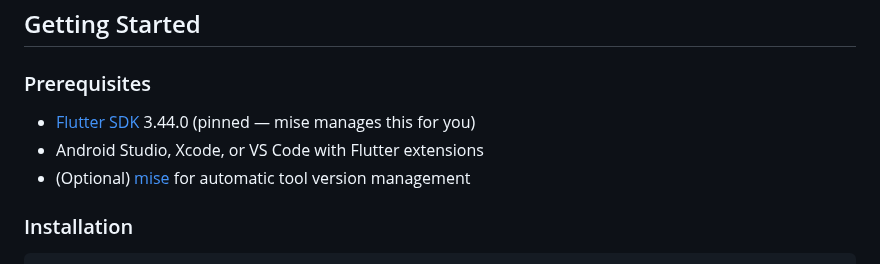
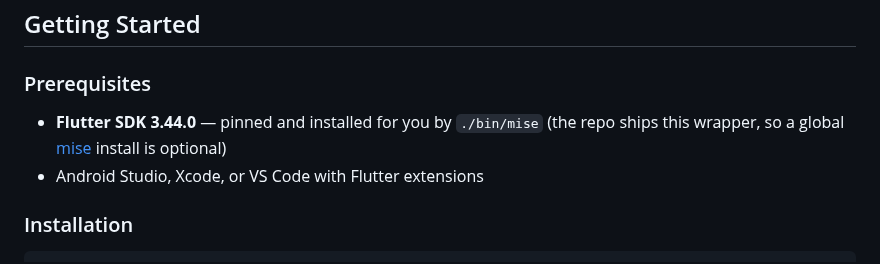
Before and after one commit to richardthe3rd/cambridge-beer-festival-app, a Markdown page: README.md, the part around the change. GitHub-like rendering.

Commit message:
docs: address review — clarify mise prereq and fix deploy action name
- README: state Flutter is installed by ./bin/mise and a global mise is
  optional; drop the now-redundant separate mise prerequisite bullet
- ci-cd.md: the staging/preview deploy uses cloudflare/wrangler-action@v4
  (wrangler pages deploy), not cloudflare/pages-action@v1

Co-Authored-By: Claude Opus 4.8 <noreply@anthropic.com>
Claude-Session: https://claude.ai/code/session_017GurzXkAkKjYF1GUdSEze8

```diff
--- a/README.md
+++ b/README.md
@@ -49,9 +49,8 @@ _Screenshots coming soon — try the live app at [cambeerfestival.app](https://c
 
 ### Prerequisites
 
-- [Flutter SDK](https://docs.flutter.dev/get-started/install) 3.44.0 (pinned — mise manages this for you)
+- **Flutter SDK 3.44.0** — pinned and installed for you by `./bin/mise` (the repo ships this wrapper, so a global [mise](https://mise.jdx.dev/) install is optional)
 - Android Studio, Xcode, or VS Code with Flutter extensions
-- (Optional) [mise](https://mise.jdx.dev/) for automatic tool version management
 
 ### Installation
 
```
Also changed, not shown: docs/processes/ci-cd.md (+1 -1 lines).
